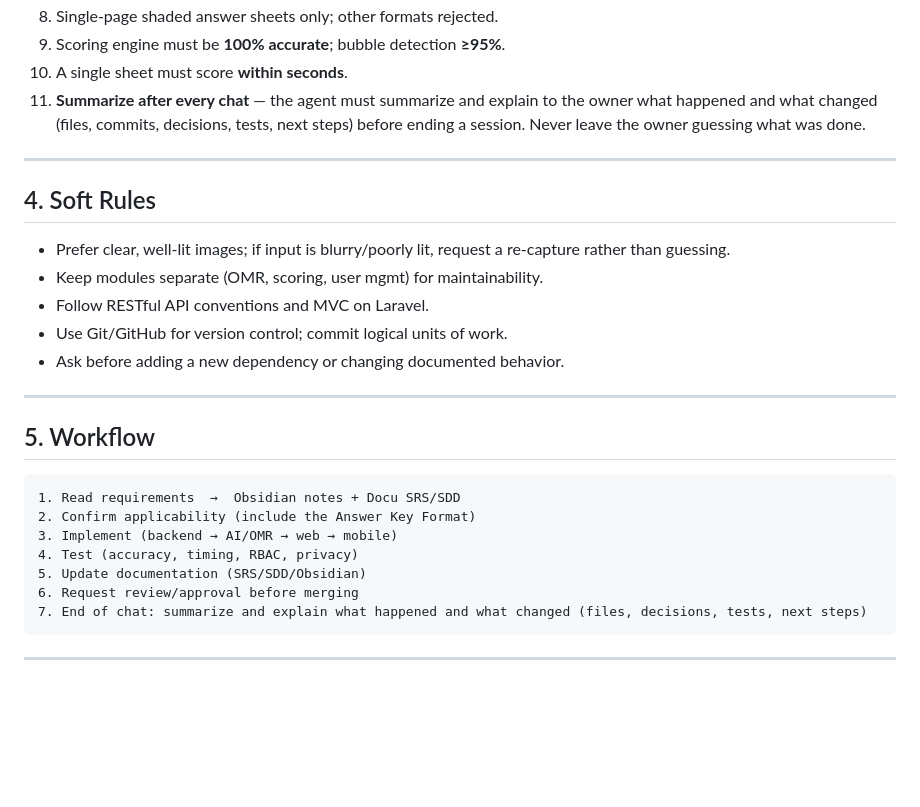
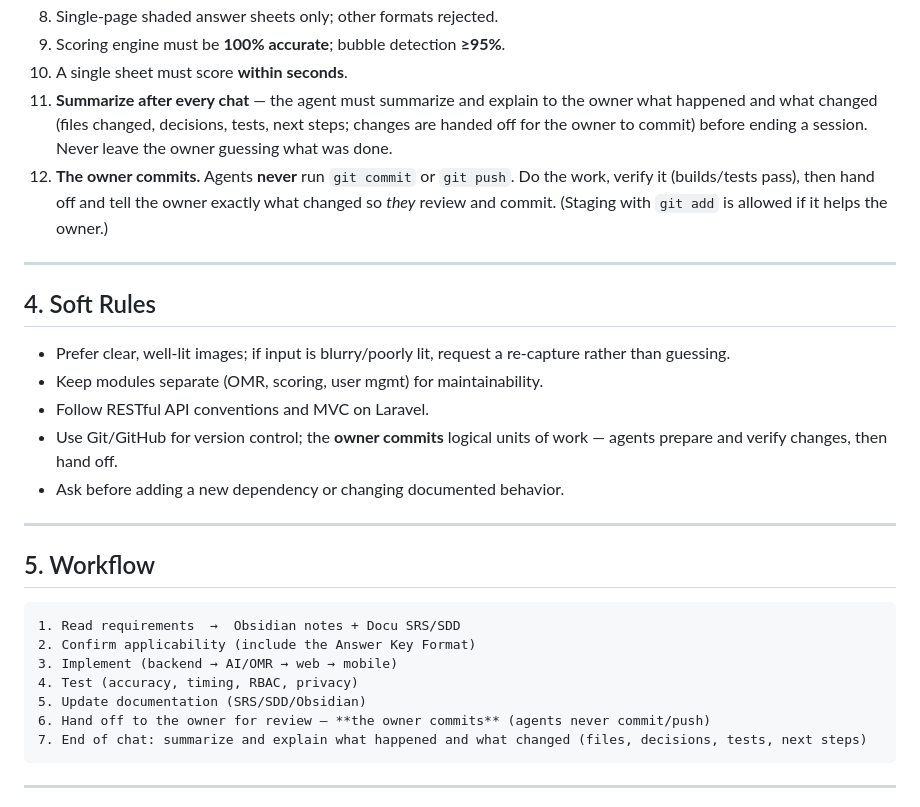
Before and after one commit to Jamesss09/Capstone, a Markdown page: obsidian/Agents - Task and Rules.md, the part around the change. Drawn GitHub-style; blank space fills up the shorter version.

Commit message:
changes some rules

````diff
--- a/obsidian/Agents - Task and Rules.md
+++ b/obsidian/Agents - Task and Rules.md
@@ -75,7 +75,8 @@ project: TMC Entrance Examination Answer Sheet Recognition and Scoring System
 8. Single-page shaded answer sheets only; other formats rejected.
 9. Scoring engine must be **100% accurate**; bubble detection **≥95%**.
 10. A single sheet must score **within seconds**.
-11. **Summarize after every chat** — the agent must summarize and explain to the owner what happened and what changed (files, commits, decisions, tests, next steps) before ending a session. Never leave the owner guessing what was done.
+11. **Summarize after every chat** — the agent must summarize and explain to the owner what happened and what changed (files changed, decisions, tests, next steps; changes are handed off for the owner to commit) before ending a session. Never leave the owner guessing what was done.
+12. **The owner commits.** Agents **never** run `git commit` or `git push`. Do the work, verify it (builds/tests pass), then hand off and tell the owner exactly what changed so *they* review and commit. (Staging with `git add` is allowed if it helps the owner.)
 
 ---
 
@@ -84,7 +85,7 @@ project: TMC Entrance Examination Answer Sheet Recognition and Scoring System
 - Prefer clear, well-lit images; if input is blurry/poorly lit, request a re-capture rather than guessing.
 - Keep modules separate (OMR, scoring, user mgmt) for maintainability.
 - Follow RESTful API conventions and MVC on Laravel.
-- Use Git/GitHub for version control; commit logical units of work.
+- Use Git/GitHub for version control; the **owner commits** logical units of work — agents prepare and verify changes, then hand off.
 - Ask before adding a new dependency or changing documented behavior.
 
 ---
@@ -97,7 +98,7 @@ project: TMC Entrance Examination Answer Sheet Recognition and Scoring System
 3. Implement (backend → AI/OMR → web → mobile)
 4. Test (accuracy, timing, RBAC, privacy)
 5. Update documentation (SRS/SDD/Obsidian)
-6. Request review/approval before merging
+6. Hand off to the owner for review — **the owner commits** (agents never commit/push)
 7. End of chat: summarize and explain what happened and what changed (files, decisions, tests, next steps)
 ```
 
````
